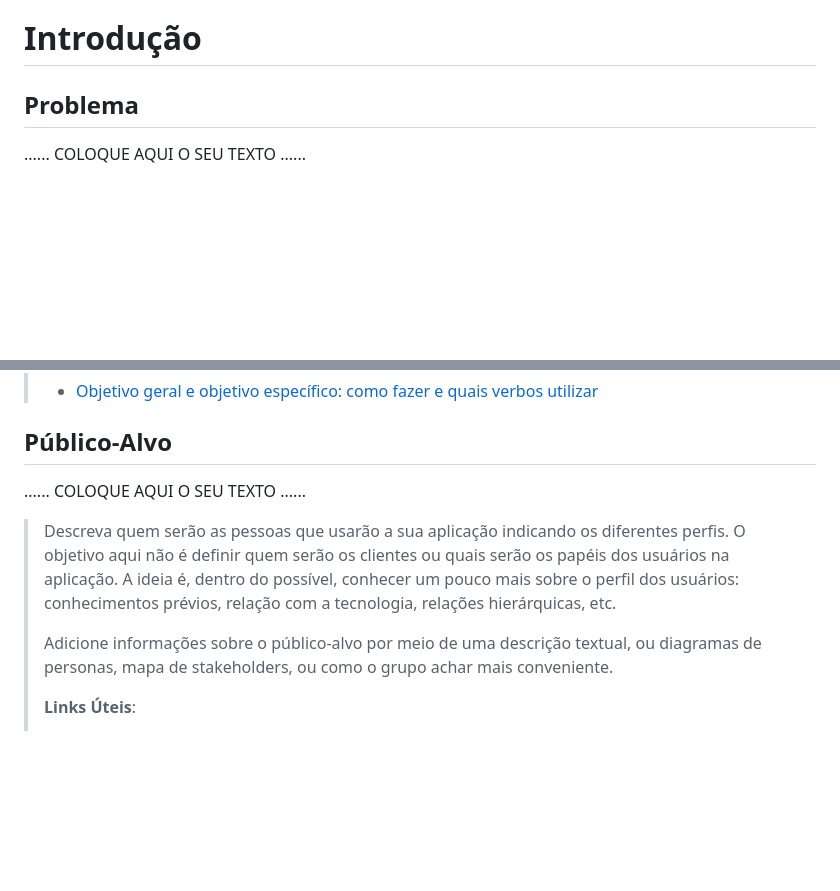
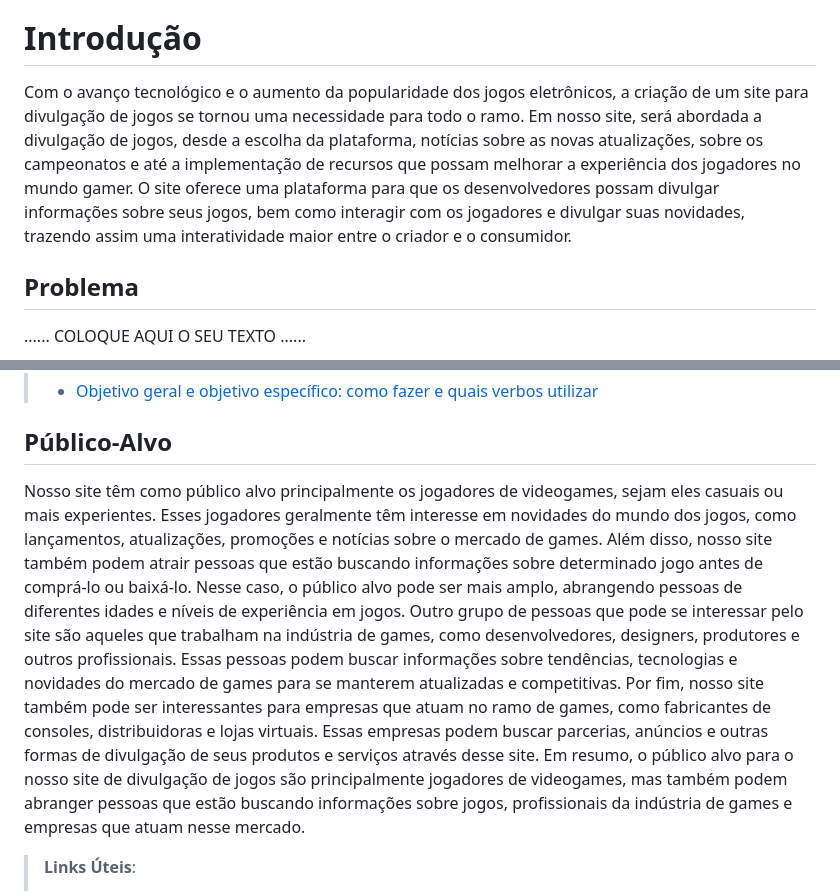
Before and after one commit to ICEI-PUCMinas-PSG-SI-TI/psg-si-2023-01-ti1-405102-puc-gamingsphere, a Markdown page: docs/relatorio/Relatorio Tecnico - TEMPLATE.md, 2 parts joined by grey strips. GitHub-like rendering; blank space fills up the shorter version.

```diff
--- a/docs/relatorio/Relatorio Tecnico - TEMPLATE.md
+++ b/docs/relatorio/Relatorio Tecnico - TEMPLATE.md
@@ -36,7 +36,9 @@
 - [Conclusões](#avaliação-da-aplicação)
 
 # Introdução
-
+Com o avanço tecnológico e o aumento da popularidade dos jogos eletrônicos, a criação de um site para divulgação de jogos se tornou uma necessidade para todo o ramo.
+Em nosso site, será abordada a divulgação de jogos, desde a escolha da plataforma, notícias sobre as novas atualizações, sobre os campeonatos e  até a implementação de recursos que possam melhorar a experiência dos jogadores no mundo gamer.
+O site oferece uma plataforma para que os desenvolvedores possam divulgar informações sobre seus jogos, bem como interagir com os jogadores e divulgar suas novidades, trazendo assim uma interatividade maior entre o criador e o consumidor.
 ## Problema
 
 ......  COLOQUE AQUI O SEU TEXTO ......
@@ -63,19 +65,11 @@
 > - [Objetivo geral e objetivo específico: como fazer e quais verbos utilizar](https://blog.mettzer.com/diferenca-entre-objetivo-geral-e-objetivo-especifico/)
 
 ## Público-Alvo
-
-......  COLOQUE AQUI O SEU TEXTO ......
-
-> Descreva quem serão as pessoas que usarão a sua aplicação indicando os
-> diferentes perfis. O objetivo aqui não é definir quem serão os
-> clientes ou quais serão os papéis dos usuários na aplicação. A ideia
-> é, dentro do possível, conhecer um pouco mais sobre o perfil dos
-> usuários: conhecimentos prévios, relação com a tecnologia, relações
-> hierárquicas, etc.
->
-> Adicione informações sobre o público-alvo por meio de uma descrição
-> textual, ou diagramas de personas, mapa de stakeholders, ou como o
-> grupo achar mais conveniente.
+Nosso site têm como público alvo principalmente os jogadores de videogames, sejam eles casuais ou mais experientes. Esses jogadores geralmente têm interesse em novidades do mundo dos jogos, como lançamentos, atualizações, promoções e notícias sobre o mercado de games.
+Além disso, nosso site também podem atrair pessoas que estão buscando informações sobre determinado jogo antes de comprá-lo ou baixá-lo. Nesse caso, o público alvo pode ser mais amplo, abrangendo pessoas de diferentes idades e níveis de experiência em jogos.
+Outro grupo de pessoas que pode se interessar pelo site são aqueles que trabalham na indústria de games, como desenvolvedores, designers, produtores e outros profissionais. Essas pessoas podem buscar informações sobre tendências, tecnologias e novidades do mercado de games para se manterem atualizadas e competitivas.
+Por fim, nosso site também pode ser interessantes para empresas que atuam no ramo de games, como fabricantes de consoles, distribuidoras e lojas virtuais. Essas empresas podem buscar parcerias, anúncios e outras formas de divulgação de seus produtos e serviços através desse site.
+Em resumo, o público alvo para o nosso site de divulgação de jogos são principalmente jogadores de videogames, mas também podem abranger pessoas que estão buscando informações sobre jogos, profissionais da indústria de games e empresas que atuam nesse mercado.
 >
 > **Links Úteis**:
 > - [Público-alvo: o que é, tipos, como definir seu público e exemplos](https://klickpages.com.br/blog/publico-alvo-o-que-e/)
```
